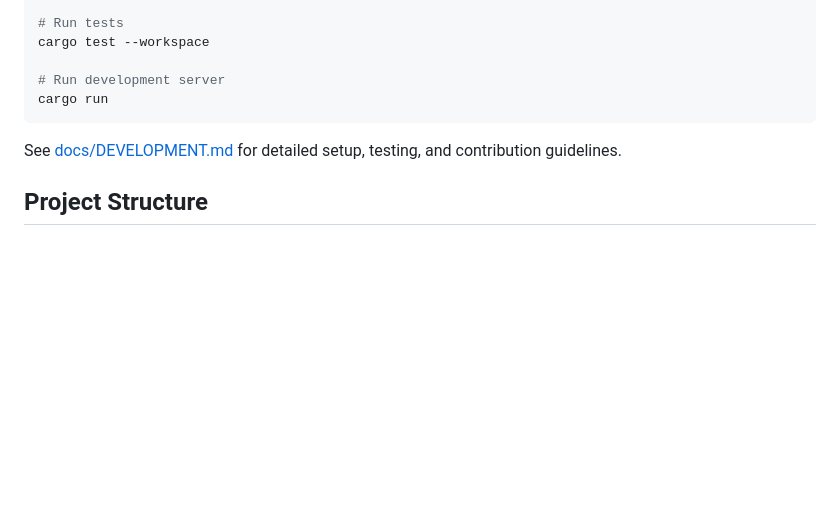
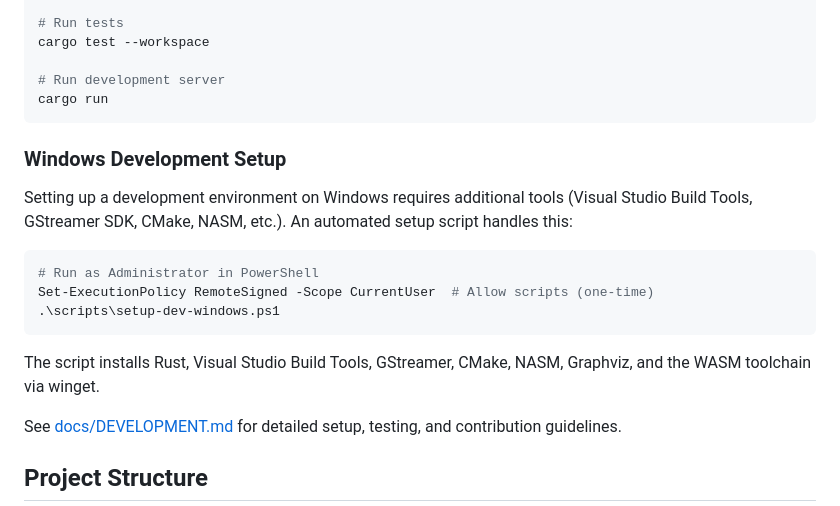
Before and after one commit to eyevinn-osaas/strom, a Markdown page: README.md, the part around the change. GitHub-like rendering; blank space fills up the shorter version.

````diff
--- a/README.md
+++ b/README.md
@@ -330,6 +330,18 @@ cargo test --workspace
 cargo run
 ```
 
+### Windows Development Setup
+
+Setting up a development environment on Windows requires additional tools (Visual Studio Build Tools, GStreamer SDK, CMake, NASM, etc.). An automated setup script handles this:
+
+```powershell
+# Run as Administrator in PowerShell
+Set-ExecutionPolicy RemoteSigned -Scope CurrentUser  # Allow scripts (one-time)
+.\scripts\setup-dev-windows.ps1
+```
+
+The script installs Rust, Visual Studio Build Tools, GStreamer, CMake, NASM, Graphviz, and the WASM toolchain via winget.
+
 See [docs/DEVELOPMENT.md](docs/DEVELOPMENT.md) for detailed setup, testing, and contribution guidelines.
 
 ## Project Structure
````
Also changed, not shown: docs/CHANGELOG.md (+8 -0 lines).
